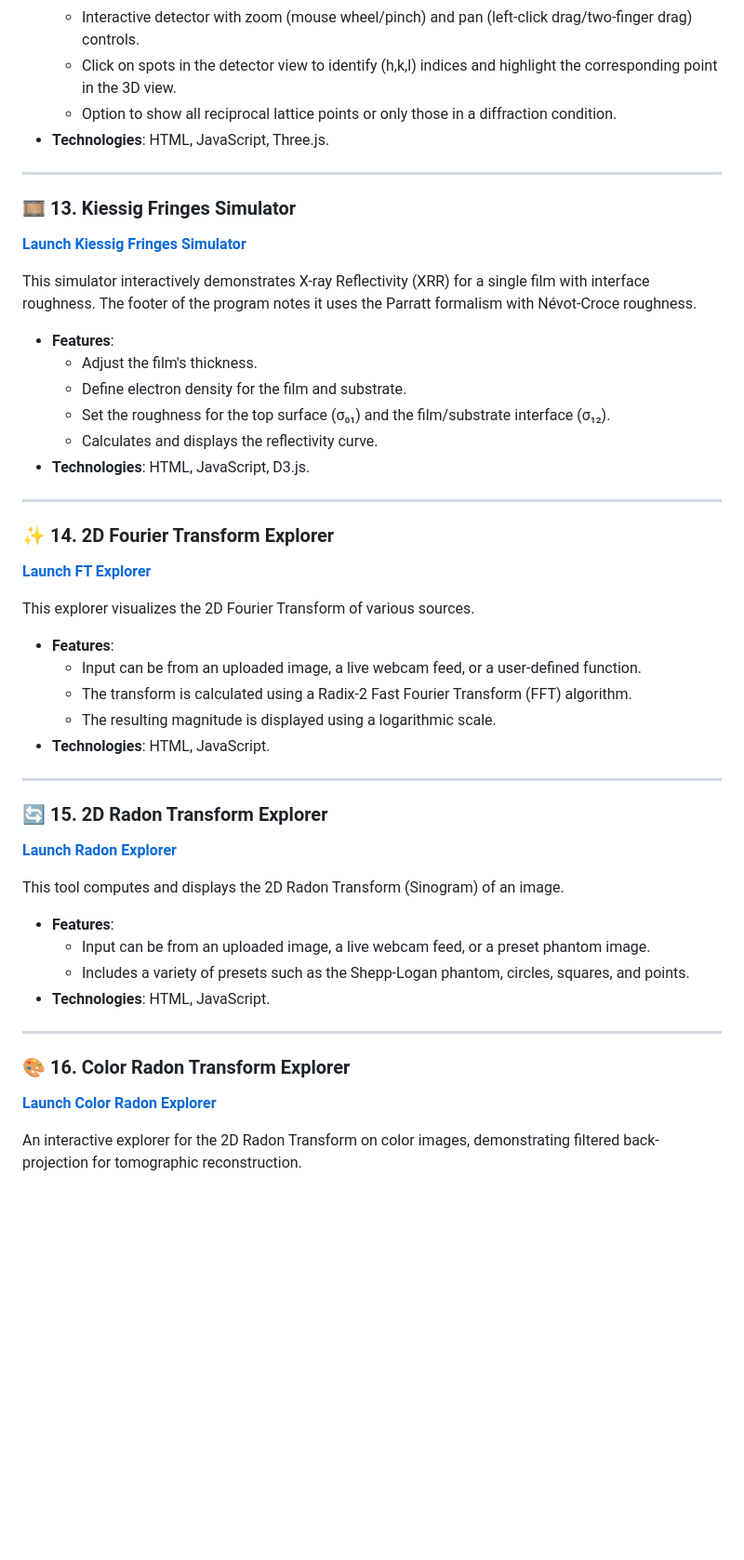
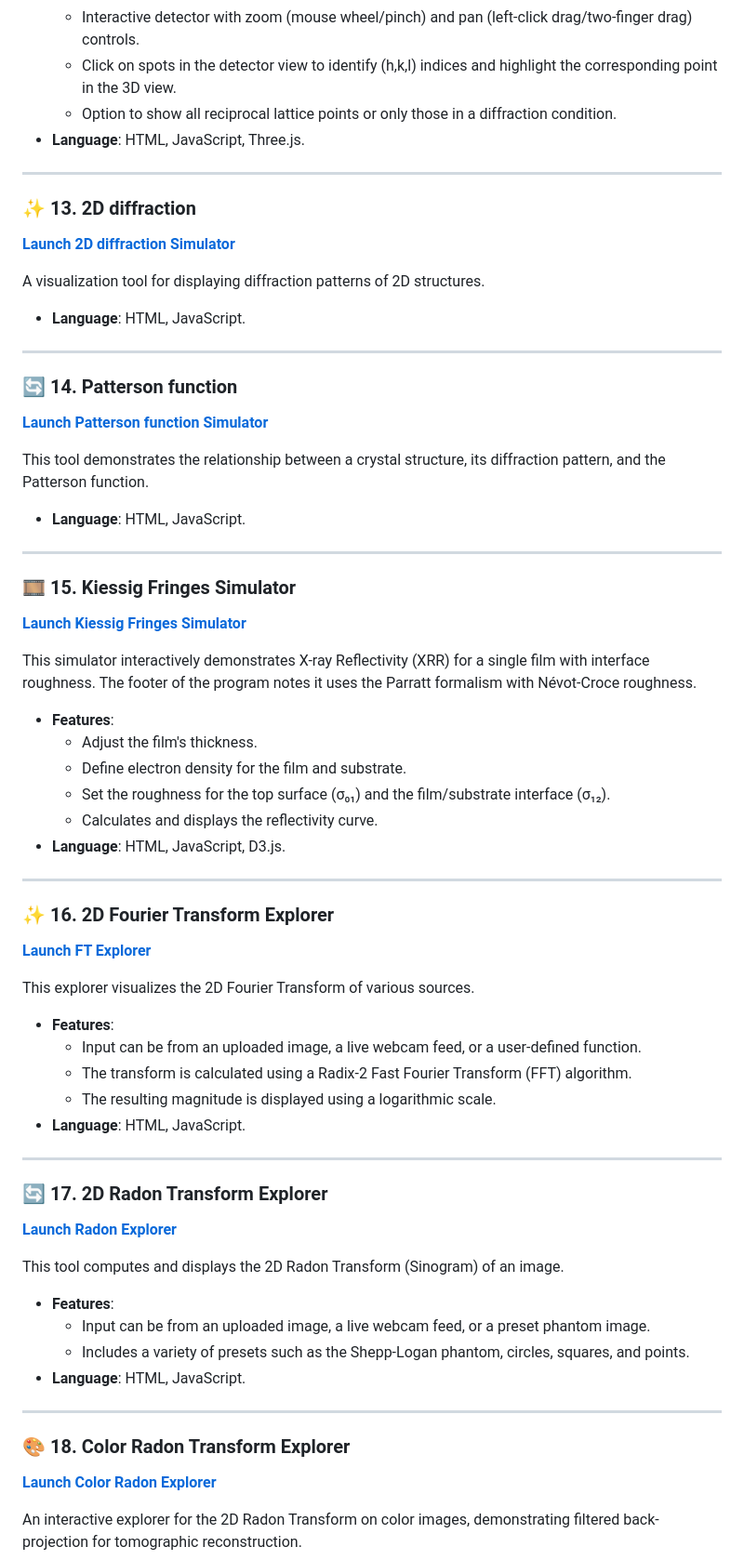
Before and after one commit to nitad54448/Enseignement, a Markdown page: README.md, the part around one of its changes. Shown at 93% size. Rendered like a GitHub page; blank space fills up the shorter version.

```diff
--- a/README.md
+++ b/README.md
@@ -218,11 +211,29 @@ An advanced simulator for visualizing single-crystal X-ray diffraction. It combi
     * Interactive detector with zoom (mouse wheel/pinch) and pan (left-click drag/two-finger drag) controls.
     * Click on spots in the detector view to identify (h,k,l) indices and highlight the corresponding point in the 3D view.
     * Option to show all reciprocal lattice points or only those in a diffraction condition.
-* **Technologies**: HTML, JavaScript, Three.js.
+* **Language**: HTML, JavaScript, Three.js.
 
 ---
 
-### 🎞️ 13. Kiessig Fringes Simulator
+### ✨ 13. 2D diffraction
+[**Launch 2D diffraction Simulator**](https://nitad54448.github.io/Enseignement/2D_diffraction.html)
+
+A visualization tool for displaying diffraction patterns of 2D structures.
+
+* **Language**: HTML, JavaScript.
+
+---
+
+### 🔄 14. Patterson function
+[**Launch Patterson function Simulator**](https://nitad54448.github.io/Enseignement/Patterson.html)
+
+This tool demonstrates the relationship between a crystal structure, its diffraction pattern, and the Patterson function.
+
+* **Language**: HTML, JavaScript.
+
+---
+
+### 🎞️ 15. Kiessig Fringes Simulator
 [**Launch Kiessig Fringes Simulator**](https://nitad54448.github.io/Enseignement/kiessig.html)
 
 This simulator interactively demonstrates X-ray Reflectivity (XRR) for a single film with interface roughness. The footer of the program notes it uses the Parratt formalism with Névot-Croce roughness.
@@ -232,11 +243,11 @@ This simulator interactively demonstrates X-ray Reflectivity (XRR) for a single
     * Define electron density for the film and substrate.
     * Set the roughness for the top surface (σ₀₁) and the film/substrate interface (σ₁₂).
     * Calculates and displays the reflectivity curve.
-* **Technologies**: HTML, JavaScript, D3.js.
+* **Language**: HTML, JavaScript, D3.js.
 
 ---
 
-### ✨ 14. 2D Fourier Transform Explorer
+### ✨ 16. 2D Fourier Transform Explorer
 [**Launch FT Explorer**](https://nitad54448.github.io/Enseignement/FT.html)
 
 This explorer visualizes the 2D Fourier Transform of various sources.
@@ -245,11 +256,11 @@ This explorer visualizes the 2D Fourier Transform of various sources.
     * Input can be from an uploaded image, a live webcam feed, or a user-defined function.
     * The transform is calculated using a Radix-2 Fast Fourier Transform (FFT) algorithm.
     * The resulting magnitude is displayed using a logarithmic scale.
-* **Technologies**: HTML, JavaScript.
+* **Language**: HTML, JavaScript.
 
 ---
 
-### 🔄 15. 2D Radon Transform Explorer
+### 🔄 17. 2D Radon Transform Explorer
 [**Launch Radon Explorer**](https://nitad54448.github.io/Enseignement/Radon.html)
 
 This tool computes and displays the 2D Radon Transform (Sinogram) of an image.
@@ -257,11 +268,11 @@ This tool computes and displays the 2D Radon Transform (Sinogram) of an image.
 * **Features**:
     * Input can be from an uploaded image, a live webcam feed, or a preset phantom image.
     * Includes a variety of presets such as the Shepp-Logan phantom, circles, squares, and points.
-* **Technologies**: HTML, JavaScript.
+* **Language**: HTML, JavaScript.
 
 ---
 
-### 🎨 16. Color Radon Transform Explorer
+### 🎨 18. Color Radon Transform Explorer
 [**Launch Color Radon Explorer**](https://nitad54448.github.io/Enseignement/ColorRadon.html)
 
 An interactive explorer for the 2D Radon Transform on color images, demonstrating filtered back-projection for tomographic reconstruction.
```
Also changed, not shown: other parts of README.md (+66 -73 lines).
